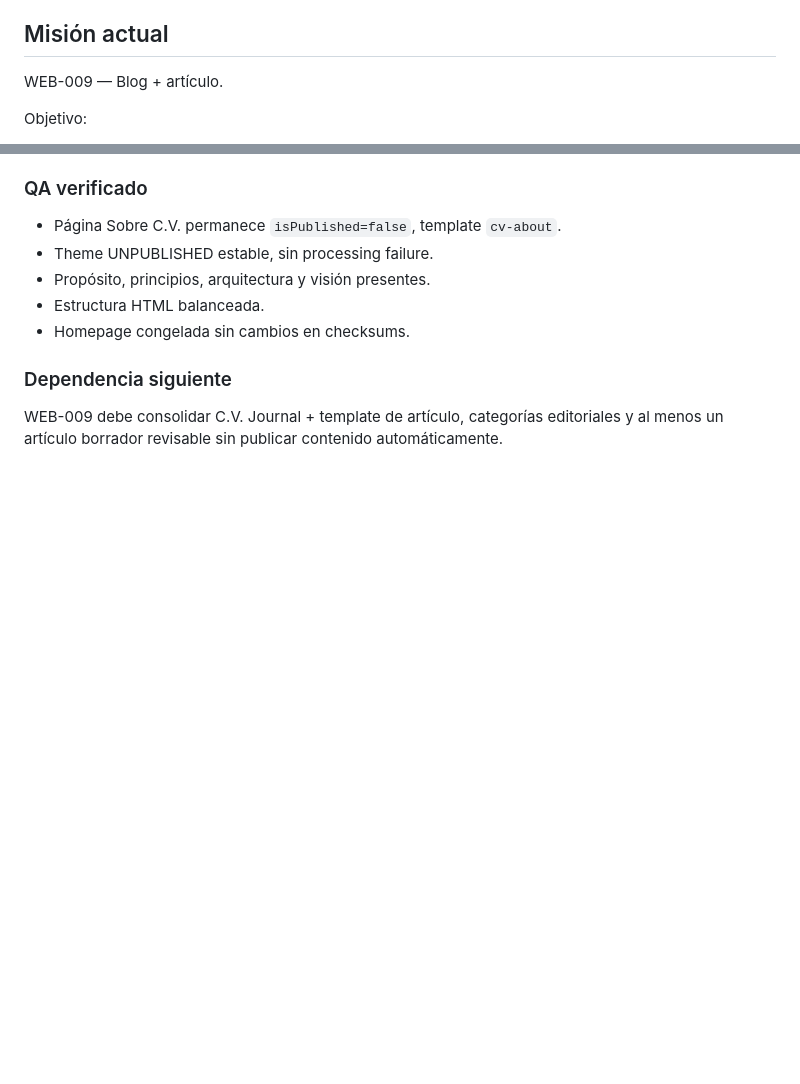
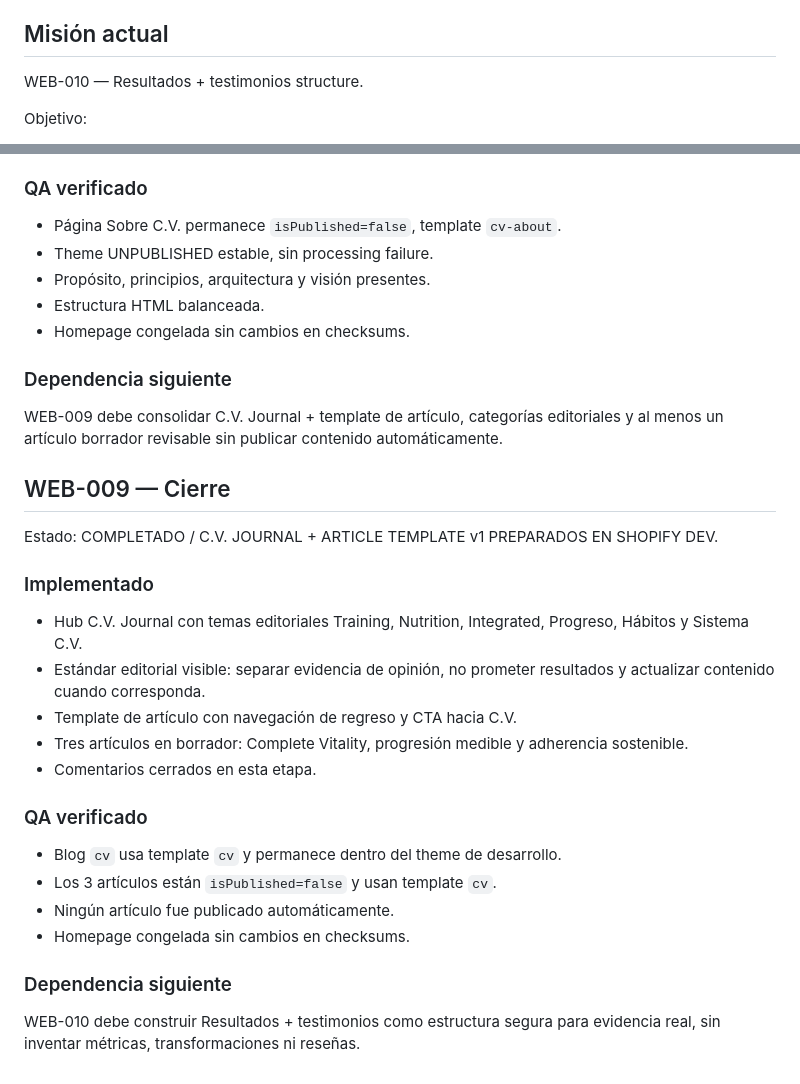
Before and after one commit to sodcloud-arch/cv-coach-admin, a Markdown page: .ascend/web-complete-vitality-autonomous.md, 2 parts joined by grey strips. GitHub-like rendering; blank space fills up the shorter version.

Commit message:
docs: close WEB-009 and advance to results structure

```diff
--- a/.ascend/web-complete-vitality-autonomous.md
+++ b/.ascend/web-complete-vitality-autonomous.md
@@ -16,7 +16,7 @@ ASCEND AUTÓNOMO — WEB C.V.
 - No alterar Desktop v1 salvo corrección material verificada.
 
 ## Misión actual
-WEB-009 — Blog + artículo.
+WEB-010 — Resultados + testimonios structure.
 
 Objetivo:
 - construir la landing completa de C.V. Training sobre la arquitectura Shopify ya preparada;
@@ -321,3 +321,24 @@ Estado: COMPLETADO / SOBRE C.V. v1 PREPARADO EN SHOPIFY DEV.
 
 ### Dependencia siguiente
 WEB-009 debe consolidar C.V. Journal + template de artículo, categorías editoriales y al menos un artículo borrador revisable sin publicar contenido automáticamente.
+
+
+## WEB-009 — Cierre
+
+Estado: COMPLETADO / C.V. JOURNAL + ARTICLE TEMPLATE v1 PREPARADOS EN SHOPIFY DEV.
+
+### Implementado
+- Hub C.V. Journal con temas editoriales Training, Nutrition, Integrated, Progreso, Hábitos y Sistema C.V.
+- Estándar editorial visible: separar evidencia de opinión, no prometer resultados y actualizar contenido cuando corresponda.
+- Template de artículo con navegación de regreso y CTA hacia C.V.
+- Tres artículos en borrador: Complete Vitality, progresión medible y adherencia sostenible.
+- Comentarios cerrados en esta etapa.
+
+### QA verificado
+- Blog `cv` usa template `cv` y permanece dentro del theme de desarrollo.
+- Los 3 artículos están `isPublished=false` y usan template `cv`.
+- Ningún artículo fue publicado automáticamente.
+- Homepage congelada sin cambios en checksums.
+
+### Dependencia siguiente
+WEB-010 debe construir Resultados + testimonios como estructura segura para evidencia real, sin inventar métricas, transformaciones ni reseñas.
```
